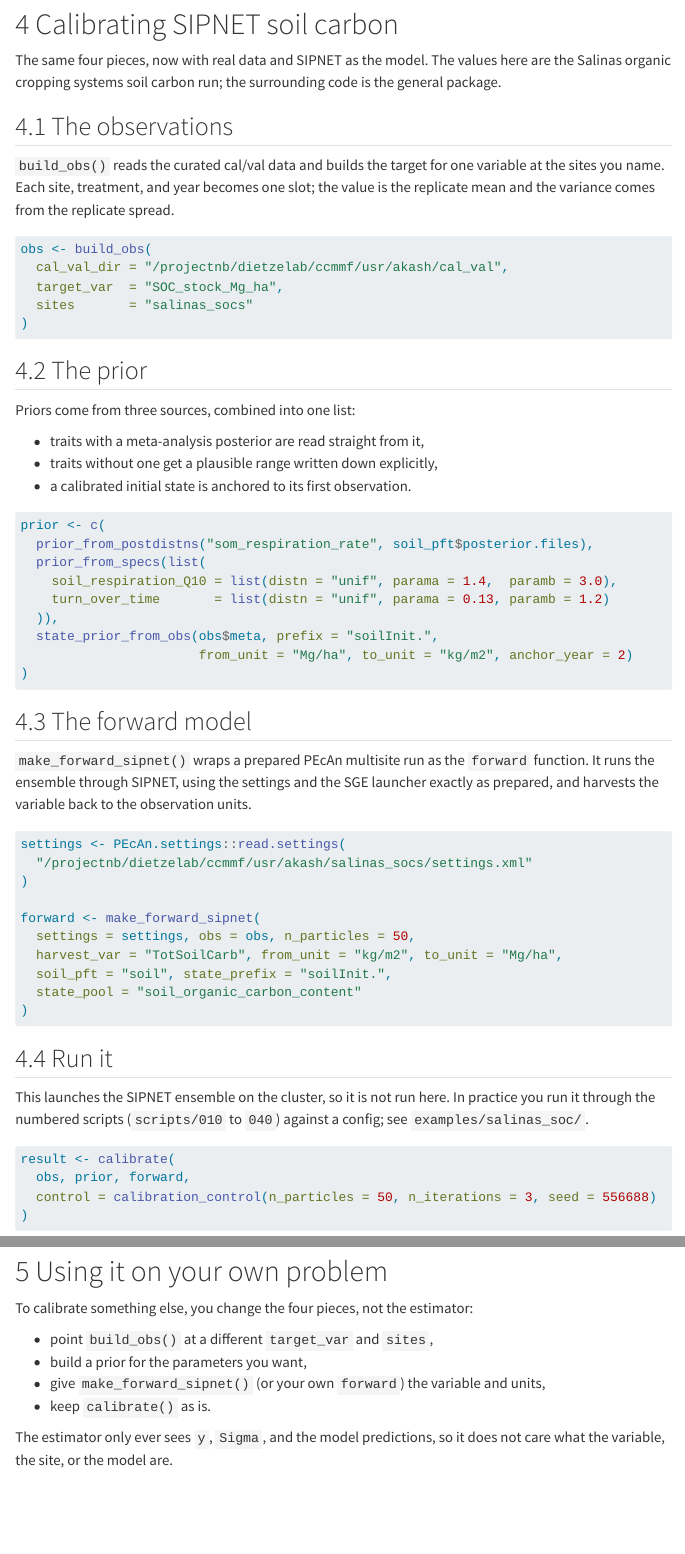
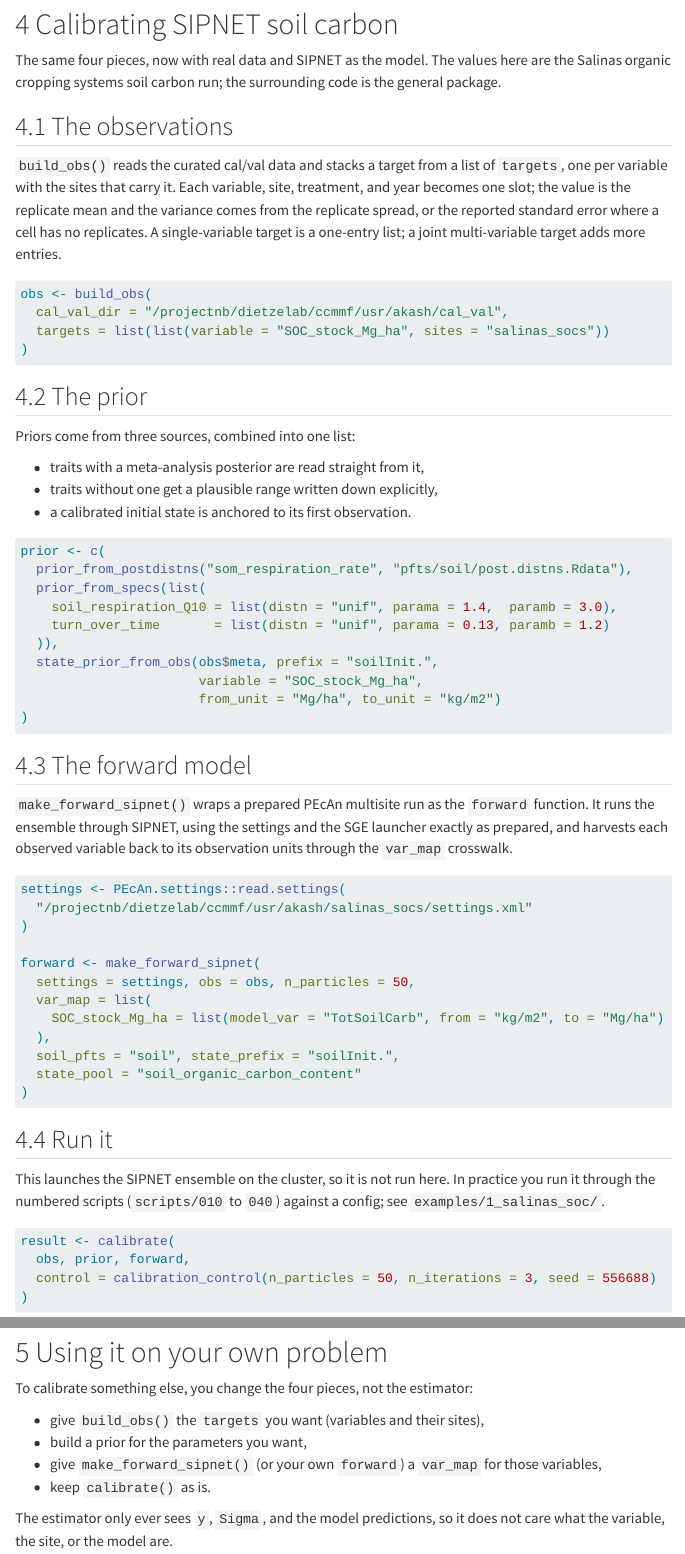
Before and after one commit to ccmmf/calibration, a Quarto document (vignettes/calibration_demo.qmd): the page in a window 1100 px wide, from 2730 px down, and a second part further down, joined at a grey line. Rendered offline with R 4.5, knitr and Pandoc in place of Quarto, with nearby package versions; some code elsewhere in the file could not run offline; menus at the side of the page are left out.

Commit message:
update the vignette for the multi target api

````diff
--- a/vignettes/calibration_demo.qmd
+++ b/vignettes/calibration_demo.qmd
@@ -147,15 +147,17 @@ the general package.
 
 ## The observations
 
-`build_obs()` reads the curated cal/val data and builds the target for one
-variable at the sites you name. Each site, treatment, and year becomes one slot;
-the value is the replicate mean and the variance comes from the replicate spread.
+`build_obs()` reads the curated cal/val data and stacks a target from a list of
+`targets`, one per variable with the sites that carry it. Each variable, site,
+treatment, and year becomes one slot; the value is the replicate mean and the
+variance comes from the replicate spread, or the reported standard error where a
+cell has no replicates. A single-variable target is a one-entry list; a joint multi-variable
+target adds more entries.
 
 ```{r sipnet-obs, eval = FALSE}
 obs <- build_obs(
   cal_val_dir = "/projectnb/dietzelab/ccmmf/usr/akash/cal_val",
-  target_var  = "SOC_stock_Mg_ha",
-  sites       = "salinas_socs"
+  targets = list(list(variable = "SOC_stock_Mg_ha", sites = "salinas_socs"))
 )
 ```
 
@@ -169,13 +171,14 @@ Priors come from three sources, combined into one list:
 
 ```{r sipnet-prior, eval = FALSE}
 prior <- c(
-  prior_from_postdistns("som_respiration_rate", soil_pft$posterior.files),
+  prior_from_postdistns("som_respiration_rate", "pfts/soil/post.distns.Rdata"),
   prior_from_specs(list(
     soil_respiration_Q10 = list(distn = "unif", parama = 1.4,  paramb = 3.0),
     turn_over_time       = list(distn = "unif", parama = 0.13, paramb = 1.2)
   )),
   state_prior_from_obs(obs$meta, prefix = "soilInit.",
-                       from_unit = "Mg/ha", to_unit = "kg/m2", anchor_year = 2)
+                       variable = "SOC_stock_Mg_ha",
+                       from_unit = "Mg/ha", to_unit = "kg/m2")
 )
 ```
 
@@ -183,8 +186,8 @@ prior <- c(
 
 `make_forward_sipnet()` wraps a prepared PEcAn multisite run as the `forward`
 function. It runs the ensemble through SIPNET, using the settings and the SGE
-launcher exactly as prepared, and harvests the variable back to the observation
-units.
+launcher exactly as prepared, and harvests each observed variable back to its
+observation units through the `var_map` crosswalk.
 
 ```{r sipnet-forward, eval = FALSE}
 settings <- PEcAn.settings::read.settings(
@@ -193,8 +196,10 @@ settings <- PEcAn.settings::read.settings(
 
 forward <- make_forward_sipnet(
   settings = settings, obs = obs, n_particles = 50,
-  harvest_var = "TotSoilCarb", from_unit = "kg/m2", to_unit = "Mg/ha",
-  soil_pft = "soil", state_prefix = "soilInit.",
+  var_map = list(
+    SOC_stock_Mg_ha = list(model_var = "TotSoilCarb", from = "kg/m2", to = "Mg/ha")
+  ),
+  soil_pfts = "soil", state_prefix = "soilInit.",
   state_pool = "soil_organic_carbon_content"
 )
 ```
@@ -203,7 +208,7 @@ forward <- make_forward_sipnet(
 
 This launches the SIPNET ensemble on the cluster, so it is not run here. In
 practice you run it through the numbered scripts (`scripts/010` to `040`) against
-a config; see `examples/salinas_soc/`.
+a config; see `examples/1_salinas_soc/`.
 
 ```{r sipnet-run, eval = FALSE}
 result <- calibrate(
@@ -241,9 +246,9 @@ prior to posterior shift in each parameter.
 
 To calibrate something else, you change the four pieces, not the estimator:
 
-- point `build_obs()` at a different `target_var` and `sites`,
+- give `build_obs()` the `targets` you want (variables and their sites),
 - build a prior for the parameters you want,
-- give `make_forward_sipnet()` (or your own `forward`) the variable and units,
+- give `make_forward_sipnet()` (or your own `forward`) a `var_map` for those variables,
 - keep `calibrate()` as is.
 
 The estimator only ever sees `y`, `Sigma`, and the model predictions, so it does
````
